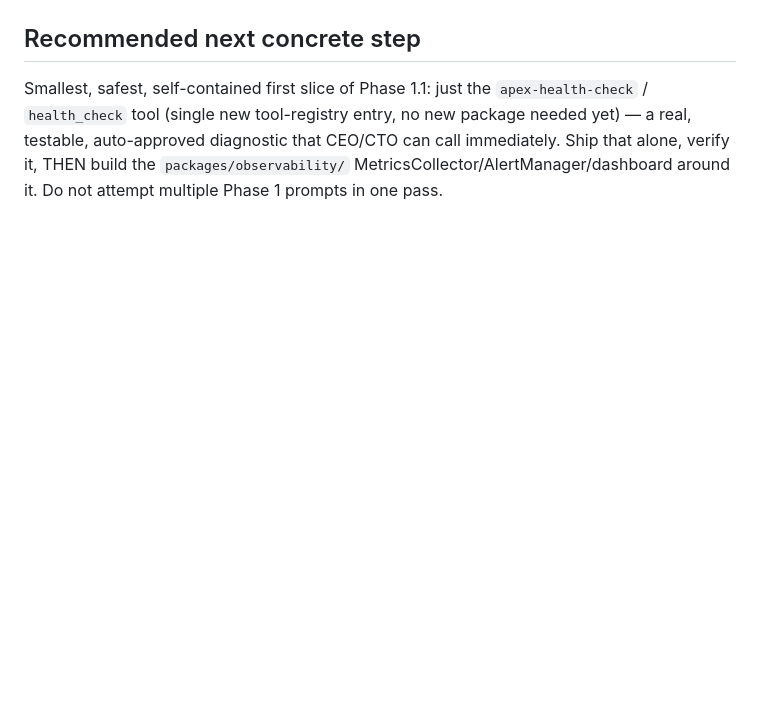
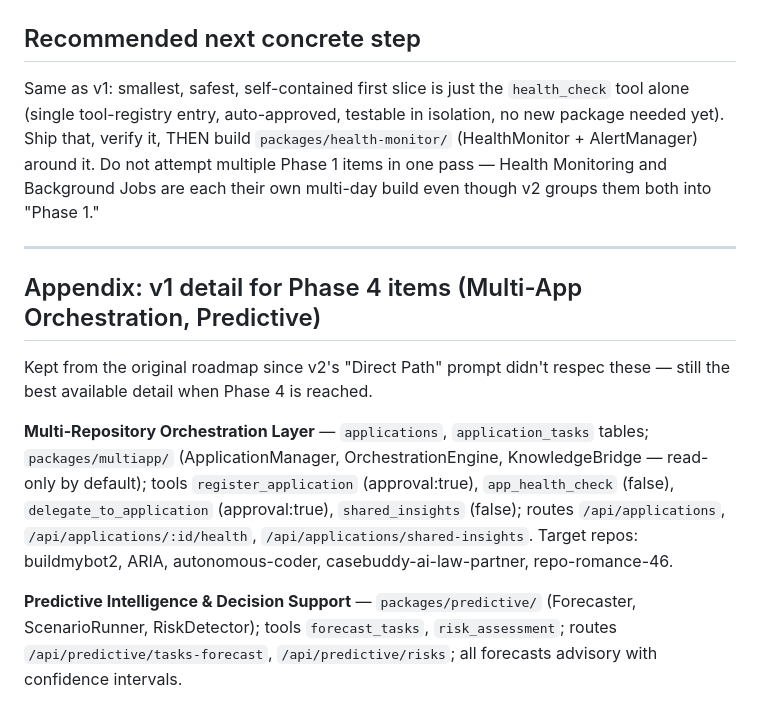
Before and after one commit to patriotnewsactivism/Apex, a Markdown page: ROADMAP.md, the part around one of its changes. GitHub-like rendering; blank space fills up the shorter version.

```diff
--- a/ROADMAP.md
+++ b/ROADMAP.md
@@ -79,8 +124,29 @@ lead time >6hrs, cross-app insight sharing >10/month.
 
 ## Recommended next concrete step
-Smallest, safest, self-contained first slice of Phase 1.1: just the
-`apex-health-check` / `health_check` tool (single new tool-registry entry,
-no new package needed yet) — a real, testable, auto-approved diagnostic that
-CEO/CTO can call immediately. Ship that alone, verify it, THEN build the
-`packages/observability/` MetricsCollector/AlertManager/dashboard around it.
-Do not attempt multiple Phase 1 prompts in one pass.
+Same as v1: smallest, safest, self-contained first slice is just the
+`health_check` tool alone (single tool-registry entry, auto-approved,
+testable in isolation, no new package needed yet). Ship that, verify it,
+THEN build `packages/health-monitor/` (HealthMonitor + AlertManager) around
+it. Do not attempt multiple Phase 1 items in one pass — Health Monitoring
+and Background Jobs are each their own multi-day build even though v2 groups
+them both into "Phase 1."
+
+---
+
+## Appendix: v1 detail for Phase 4 items (Multi-App Orchestration, Predictive)
+Kept from the original roadmap since v2's "Direct Path" prompt didn't respec
+these — still the best available detail when Phase 4 is reached.
+
+**Multi-Repository Orchestration Layer** — `applications`, `application_tasks`
+tables; `packages/multiapp/` (ApplicationManager, OrchestrationEngine,
+KnowledgeBridge — read-only by default); tools `register_application`
+(approval:true), `app_health_check` (false), `delegate_to_application`
+(approval:true), `shared_insights` (false); routes `/api/applications`,
+`/api/applications/:id/health`, `/api/applications/shared-insights`. Target
+repos: buildmybot2, ARIA, autonomous-coder, casebuddy-ai-law-partner,
+repo-romance-46.
+
+**Predictive Intelligence & Decision Support** — `packages/predictive/`
+(Forecaster, ScenarioRunner, RiskDetector); tools `forecast_tasks`,
+`risk_assessment`; routes `/api/predictive/tasks-forecast`,
+`/api/predictive/risks`; all forecasts advisory with confidence intervals.
```
Also changed, not shown: other parts of ROADMAP.md (+116 -71 lines).
